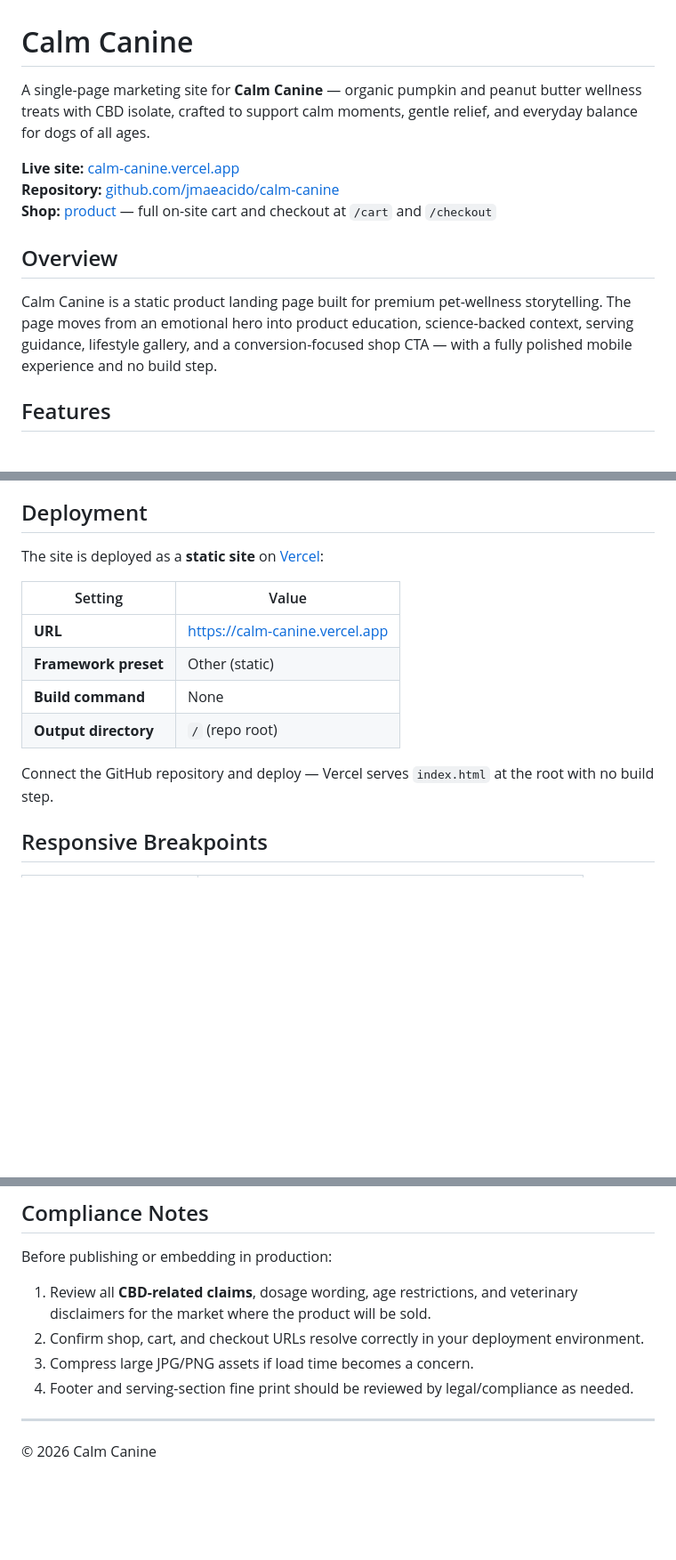
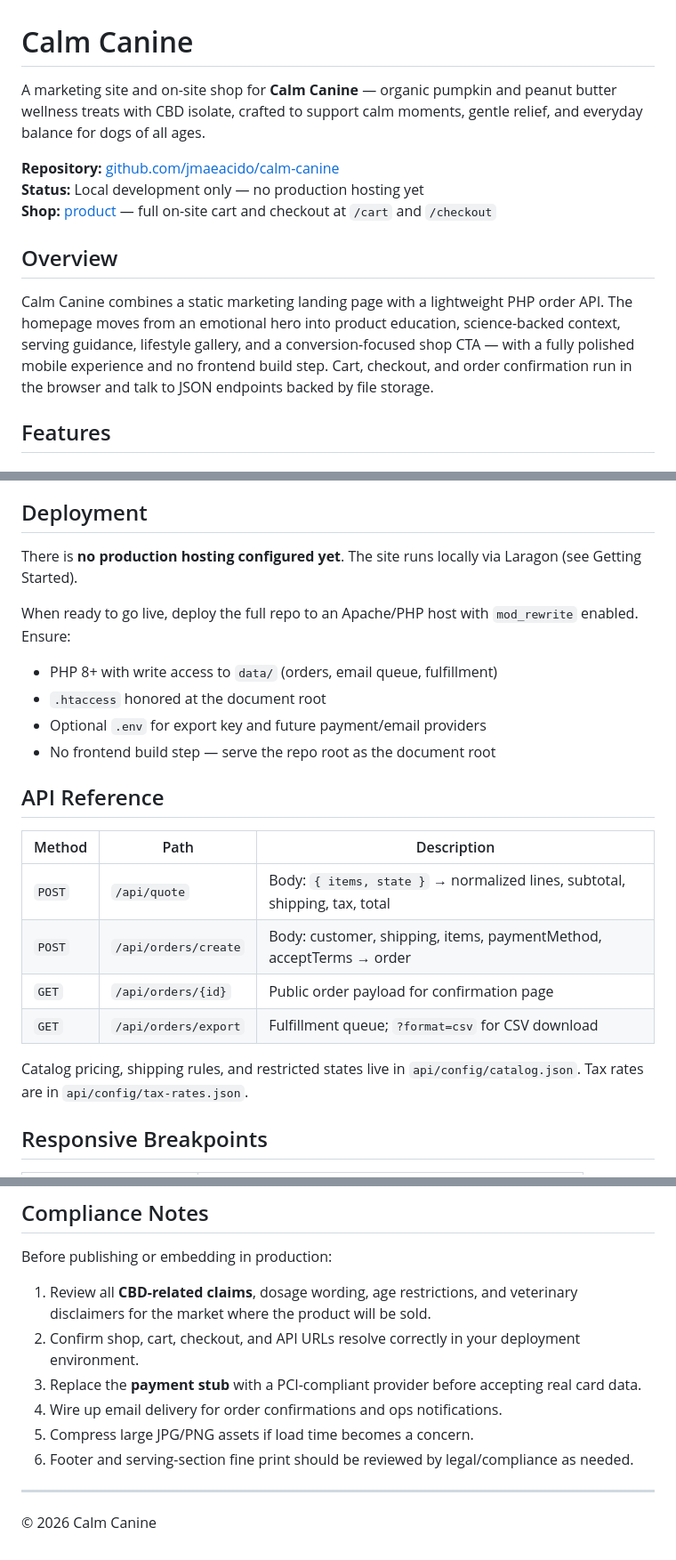
Before and after one commit to jmaeacido/calmcanine, a Markdown page: README.md, 3 parts joined by grey strips. Shown at 89% size. Drawn GitHub-style; blank space fills up the shorter version.

```diff
--- a/README.md
+++ b/README.md
@@ -1,14 +1,14 @@
 # Calm Canine
 
-A single-page marketing site for **Calm Canine** — organic pumpkin and peanut butter wellness treats with CBD isolate, crafted to support calm moments, gentle relief, and everyday balance for dogs of all ages.
+A marketing site and on-site shop for **Calm Canine** — organic pumpkin and peanut butter wellness treats with CBD isolate, crafted to support calm moments, gentle relief, and everyday balance for dogs of all ages.
 
-**Live site:** [calm-canine.vercel.app](https://calm-canine.vercel.app)
 **Repository:** [github.com/jmaeacido/calm-canine](https://github.com/jmaeacido/calm-canine)
+**Status:** Local development only — no production hosting yet
 **Shop:** [product](product) — full on-site cart and checkout at `/cart` and `/checkout`
 
 ## Overview
 
-Calm Canine is a static product landing page built for premium pet-wellness storytelling. The page moves from an emotional hero into product education, science-backed context, serving guidance, lifestyle gallery, and a conversion-focused shop CTA — with a fully polished mobile experience and no build step.
+Calm Canine combines a static marketing landing page with a lightweight PHP order API. The homepage moves from an emotional hero into product education, science-backed context, serving guidance, lifestyle gallery, and a conversion-focused shop CTA — with a fully polished mobile experience and no frontend build step. Cart, checkout, and order confirmation run in the browser and talk to JSON endpoints backed by file storage.
 
 ## Features
 
@@ -137,16 +190,25 @@ http://localhost/calm-canine/
 
 ## Deployment
 
-The site is deployed as a **static site** on [Vercel](https://vercel.com/):
+There is **no production hosting configured yet**. The site runs locally via Laragon (see Getting Started).
 
-| Setting | Value |
-|---------|-------|
-| **URL** | https://calm-canine.vercel.app |
-| **Framework preset** | Other (static) |
-| **Build command** | None |
-| **Output directory** | `/` (repo root) |
+When ready to go live, deploy the full repo to an Apache/PHP host with `mod_rewrite` enabled. Ensure:
 
-Connect the GitHub repository and deploy — Vercel serves `index.html` at the root with no build step.
+- PHP 8+ with write access to `data/` (orders, email queue, fulfillment)
+- `.htaccess` honored at the document root
+- Optional `.env` for export key and future payment/email providers
+- No frontend build step — serve the repo root as the document root
+
+## API Reference
+
+| Method | Path | Description |
+|--------|------|-------------|
+| `POST` | `/api/quote` | Body: `{ items, state }` → normalized lines, subtotal, shipping, tax, total |
+| `POST` | `/api/orders/create` | Body: customer, shipping, items, paymentMethod, acceptTerms → order |
+| `GET` | `/api/orders/{id}` | Public order payload for confirmation page |
+| `GET` | `/api/orders/export` | Fulfillment queue; `?format=csv` for CSV download |
+
+Catalog pricing, shipping rules, and restricted states live in `api/config/catalog.json`. Tax rates are in `api/config/tax-rates.json`.
 
 ## Responsive Breakpoints
 
@@ -166,9 +228,11 @@ Works in modern browsers that support CSS custom properties, `IntersectionObserv
 Before publishing or embedding in production:
 
 1. Review all **CBD-related claims**, dosage wording, age restrictions, and veterinary disclaimers for the market where the product will be sold.
-2. Confirm shop, cart, and checkout URLs resolve correctly in your deployment environment.
-3. Compress large JPG/PNG assets if load time becomes a concern.
-4. Footer and serving-section fine print should be reviewed by legal/compliance as needed.
+2. Confirm shop, cart, checkout, and API URLs resolve correctly in your deployment environment.
+3. Replace the **payment stub** with a PCI-compliant provider before accepting real card data.
+4. Wire up email delivery for order confirmations and ops notifications.
+5. Compress large JPG/PNG assets if load time becomes a concern.
+6. Footer and serving-section fine print should be reviewed by legal/compliance as needed.
 
 ---
 
```
Also changed, not shown: other parts of README.md (+69 -16 lines).
